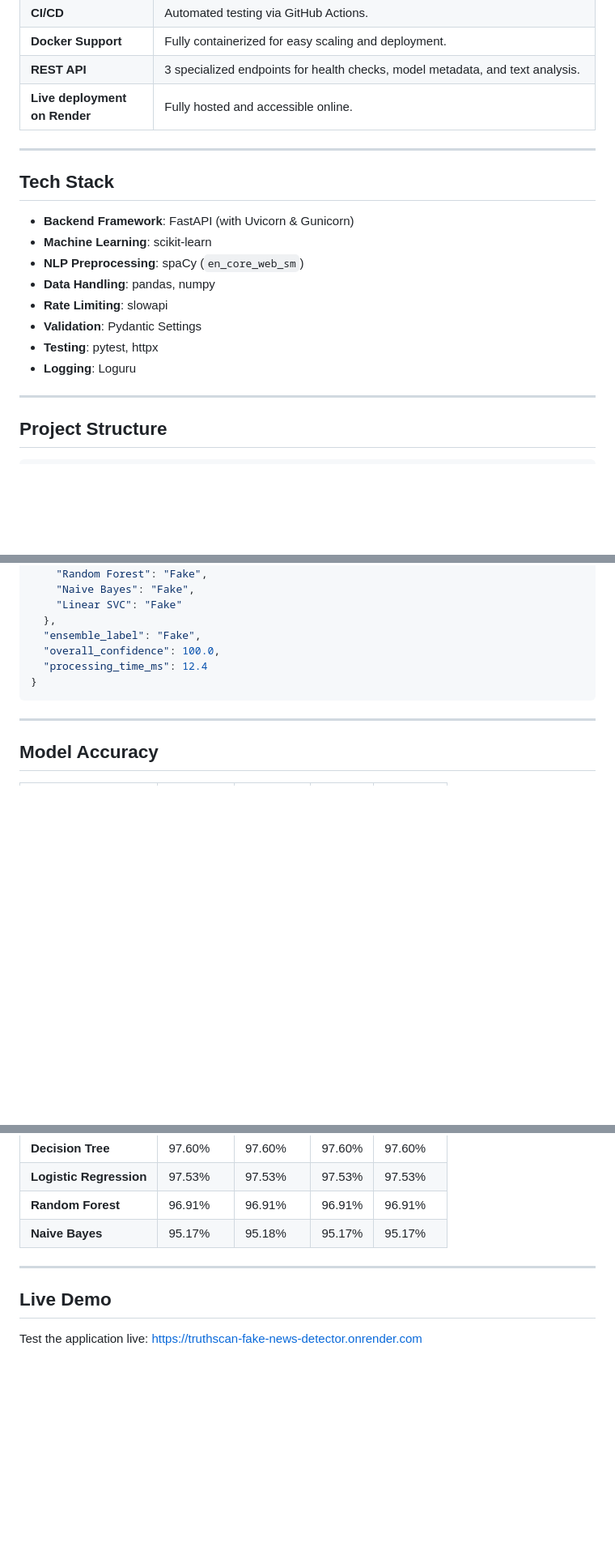
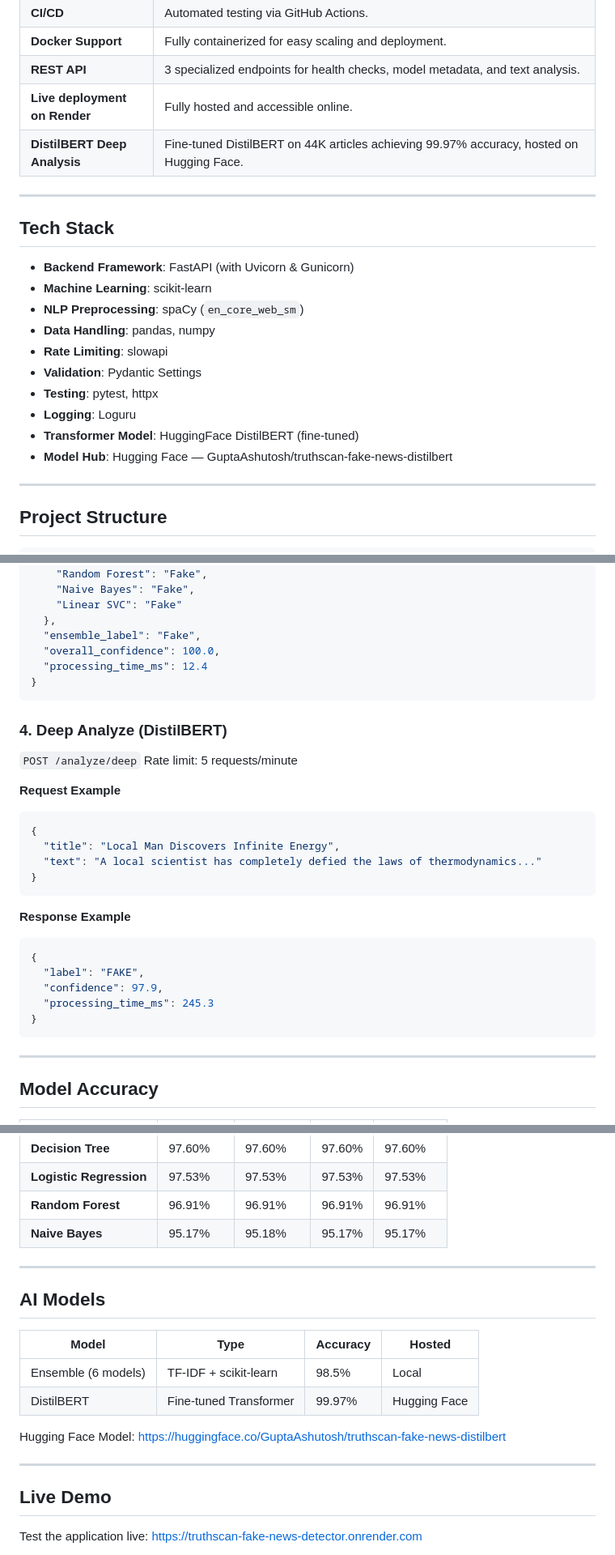
Before and after one commit to ashutosh8950/fake-news-detector, a Markdown page: README.md, 3 parts joined by grey strips. Shown at 81% size. Drawn GitHub-style; blank space fills up the shorter version.

Commit message:
docs: add DistilBERT deep analysis endpoint and AI models section to README

````diff
--- a/README.md
+++ b/README.md
@@ -23,6 +23,7 @@ An ultra-fast, production-grade Fake News Detection API leveraging a 6-model Mac
 | **Docker Support** | Fully containerized for easy scaling and deployment. |
 | **REST API** | 3 specialized endpoints for health checks, model metadata, and text analysis. |
 | **Live deployment on Render** | Fully hosted and accessible online. |
+| **DistilBERT Deep Analysis** | Fine-tuned DistilBERT on 44K articles achieving 99.97% accuracy, hosted on Hugging Face. |
 
 ---
 
@@ -36,6 +37,8 @@ An ultra-fast, production-grade Fake News Detection API leveraging a 6-model Mac
 - **Validation**: Pydantic Settings
 - **Testing**: pytest, httpx
 - **Logging**: Loguru
+- **Transformer Model**: HuggingFace DistilBERT (fine-tuned)
+- **Model Hub**: Hugging Face — GuptaAshutosh/truthscan-fake-news-distilbert
 
 ---
 
@@ -203,6 +206,27 @@ python -m pytest -v tests/
 }
 ```
 
+### 4. Deep Analyze (DistilBERT)
+`POST /analyze/deep`
+Rate limit: 5 requests/minute
+
+**Request Example**
+```json
+{
+  "title": "Local Man Discovers Infinite Energy",
+  "text": "A local scientist has completely defied the laws of thermodynamics..."
+}
+```
+
+**Response Example**
+```json
+{
+  "label": "FAKE",
+  "confidence": 97.9,
+  "processing_time_ms": 245.3
+}
+```
+
 ---
 
 ## Model Accuracy
@@ -218,6 +242,17 @@ python -m pytest -v tests/
 
 ---
 
+## AI Models
+
+| Model | Type | Accuracy | Hosted |
+|---|---|---|---|
+| Ensemble (6 models) | TF-IDF + scikit-learn | 98.5% | Local |
+| DistilBERT | Fine-tuned Transformer | 99.97% | Hugging Face |
+
+Hugging Face Model: https://huggingface.co/GuptaAshutosh/truthscan-fake-news-distilbert
+
+---
+
 ## Live Demo
 
 Test the application live: [https://truthscan-fake-news-detector.onrender.com](https://truthscan-fake-news-detector.onrender.com)
````
